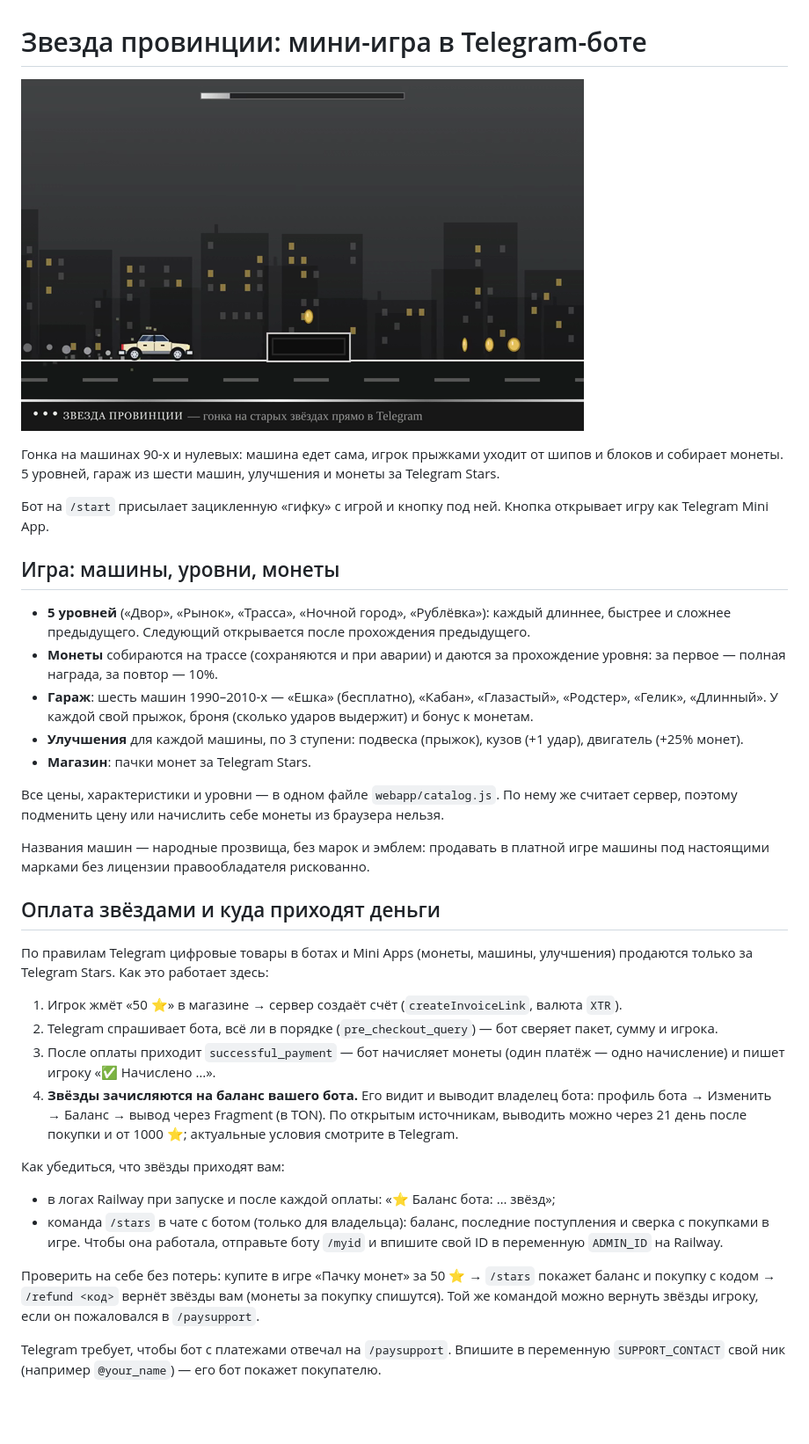
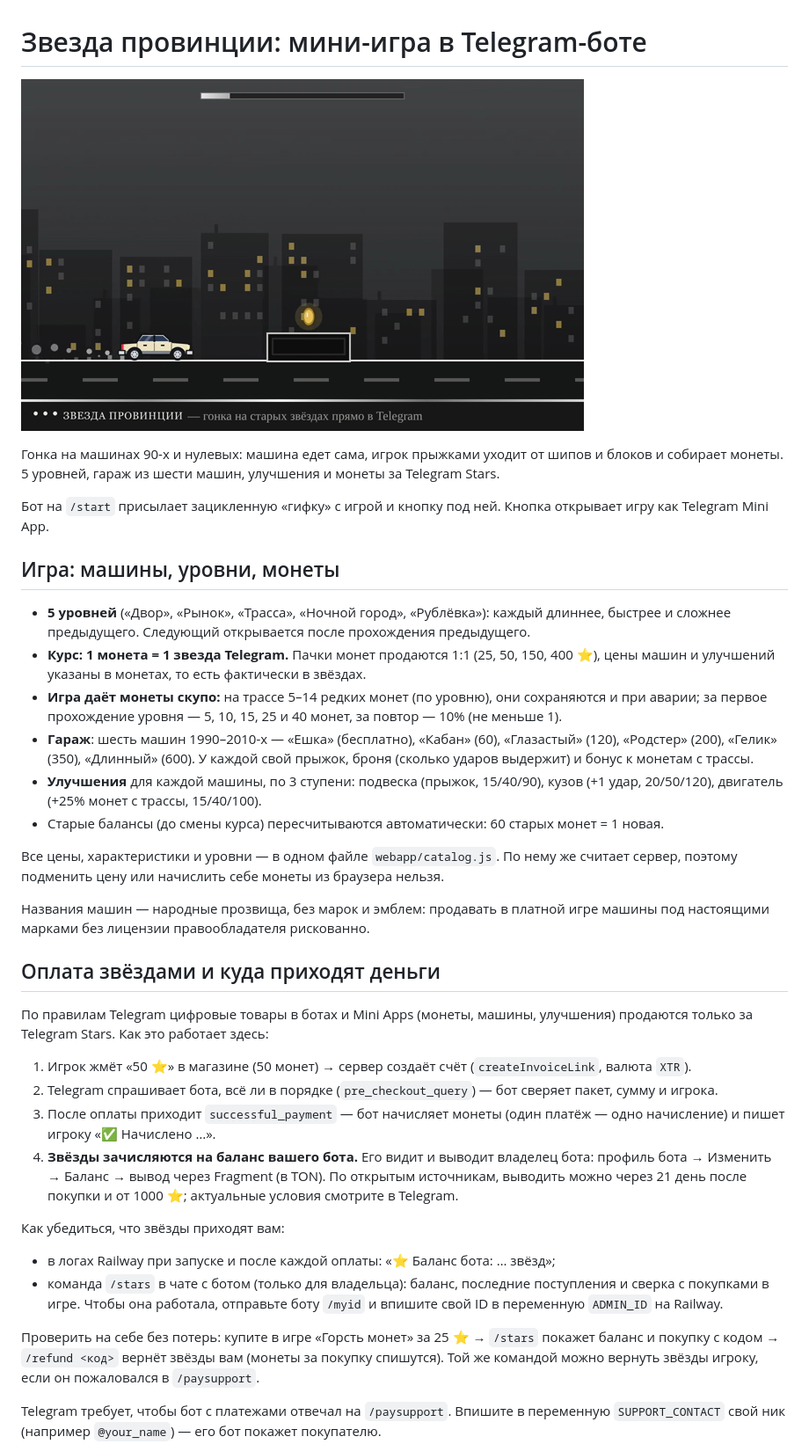
Before and after one commit to sasacharogova/Gamezp, a Markdown page: README.md, the part around the change. Shown at 88% size. GitHub-like rendering; pictures changed too: assets/preview.png; blank space fills up the shorter version.

```diff
--- a/README.md
+++ b/README.md
@@ -12,12 +12,16 @@
 
 - **5 уровней** («Двор», «Рынок», «Трасса», «Ночной город», «Рублёвка»): каждый длиннее, быстрее
   и сложнее предыдущего. Следующий открывается после прохождения предыдущего.
-- **Монеты** собираются на трассе (сохраняются и при аварии) и даются за прохождение уровня:
-  за первое — полная награда, за повтор — 10%.
-- **Гараж**: шесть машин 1990–2010-х — «Ешка» (бесплатно), «Кабан», «Глазастый», «Родстер», «Гелик»,
-  «Длинный». У каждой свой прыжок, броня (сколько ударов выдержит) и бонус к монетам.
-- **Улучшения** для каждой машины, по 3 ступени: подвеска (прыжок), кузов (+1 удар), двигатель (+25% монет).
-- **Магазин**: пачки монет за Telegram Stars.
+- **Курс: 1 монета = 1 звезда Telegram.** Пачки монет продаются 1:1 (25, 50, 150, 400 ⭐),
+  цены машин и улучшений указаны в монетах, то есть фактически в звёздах.
+- **Игра даёт монеты скупо:** на трассе 5–14 редких монет (по уровню), они сохраняются и при аварии;
+  за первое прохождение уровня — 5, 10, 15, 25 и 40 монет, за повтор — 10% (не меньше 1).
+- **Гараж**: шесть машин 1990–2010-х — «Ешка» (бесплатно), «Кабан» (60), «Глазастый» (120),
+  «Родстер» (200), «Гелик» (350), «Длинный» (600). У каждой свой прыжок, броня (сколько ударов
+  выдержит) и бонус к монетам с трассы.
+- **Улучшения** для каждой машины, по 3 ступени: подвеска (прыжок, 15/40/90), кузов (+1 удар, 20/50/120),
+  двигатель (+25% монет с трассы, 15/40/100).
+- Старые балансы (до смены курса) пересчитываются автоматически: 60 старых монет = 1 новая.
 
 Все цены, характеристики и уровни — в одном файле `webapp/catalog.js`. По нему же считает сервер,
 поэтому подменить цену или начислить себе монеты из браузера нельзя.
@@ -30,7 +34,7 @@
 По правилам Telegram цифровые товары в ботах и Mini Apps (монеты, машины, улучшения) продаются
 только за Telegram Stars. Как это работает здесь:
 
-1. Игрок жмёт «50 ⭐» в магазине → сервер создаёт счёт (`createInvoiceLink`, валюта `XTR`).
+1. Игрок жмёт «50 ⭐» в магазине (50 монет) → сервер создаёт счёт (`createInvoiceLink`, валюта `XTR`).
 2. Telegram спрашивает бота, всё ли в порядке (`pre_checkout_query`) — бот сверяет пакет, сумму и игрока.
 3. После оплаты приходит `successful_payment` — бот начисляет монеты (один платёж — одно начисление)
    и пишет игроку «✅ Начислено …».
@@ -45,7 +49,7 @@
   с покупками в игре. Чтобы она работала, отправьте боту `/myid` и впишите свой ID в переменную
   `ADMIN_ID` на Railway.
 
-Проверить на себе без потерь: купите в игре «Пачку монет» за 50 ⭐ → `/stars` покажет баланс
+Проверить на себе без потерь: купите в игре «Горсть монет» за 25 ⭐ → `/stars` покажет баланс
 и покупку с кодом → `/refund <код>` вернёт звёзды вам (монеты за покупку спишутся).
 Той же командой можно вернуть звёзды игроку, если он пожаловался в `/paysupport`.
 
```
Also changed, not shown: 10 other files.
